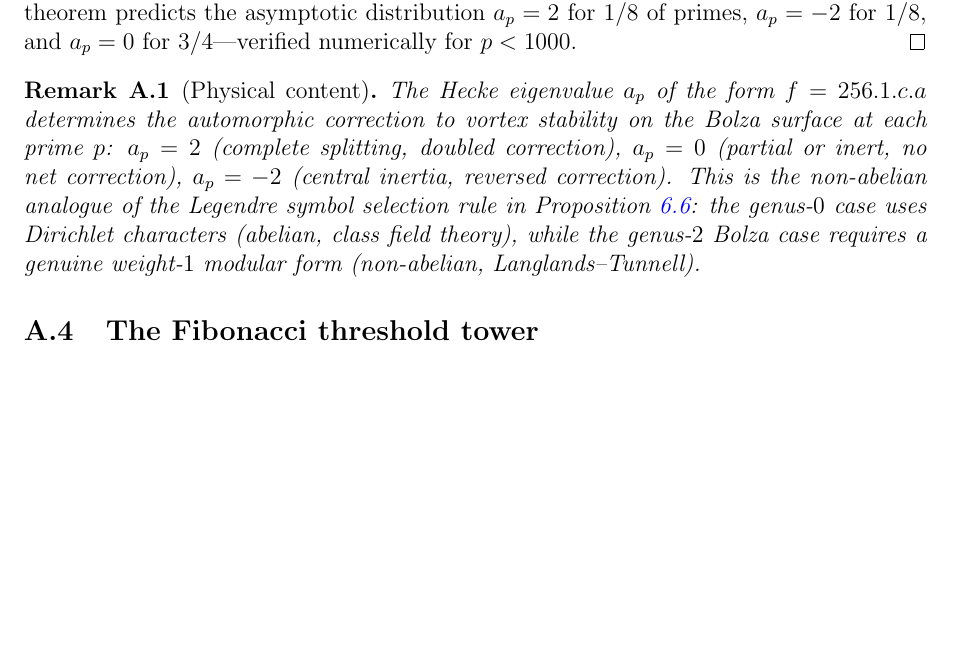
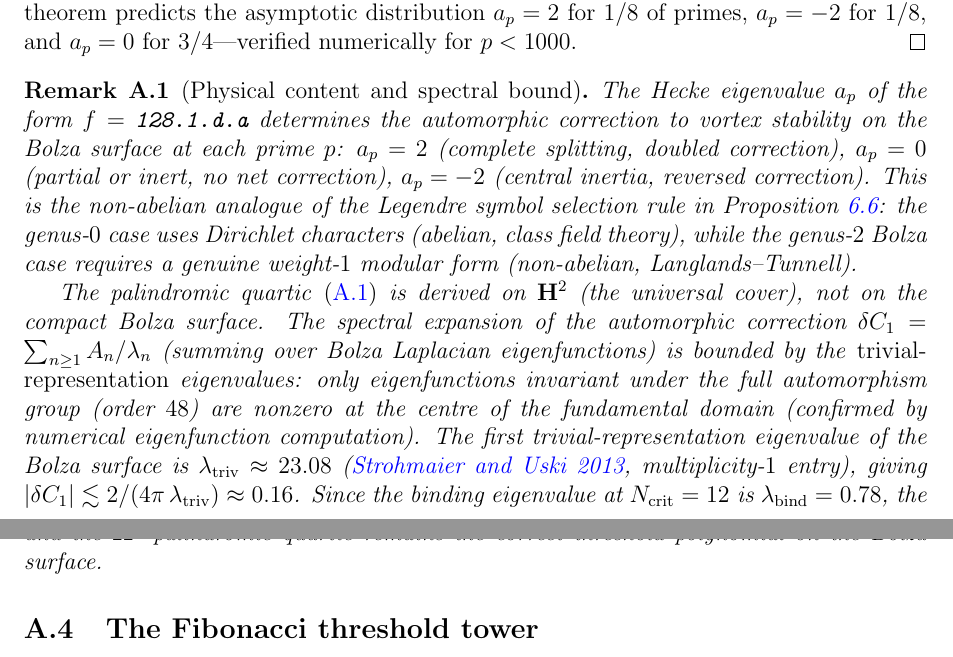
Before and after one commit to speagleg/polar-planetary-polygons, a LaTeX paper (latex/paper-1-mathematics/main.tex): part of page 29 of 32 before the commit and two parts of pages 29 and 30 of 32 after it, the two joined at a grey line, cut so that both start at the same text, the shorter picture padded with empty space. Compiled offline with pdfLaTeX.

Commit message:
Spectral bound closes the universal-cover gap: |δC₁| < λ_bind
The palindromic quartic is derived on H² (universal cover), not on the
compact Bolza surface. The spectral bound |δC₁| ≤ 2/(4π·λ_triv) ≈ 0.16
(from the first trivial-rep eigenvalue λ = 23.08, Strohmaier-Uski 2013)
is less than the binding eigenvalue λ_bind = 0.78 at N_crit = 12.

This closes the logical gap flagged in review: the compact-surface
correction does NOT change N_crit, so the H² palindromic quartic
remains the correct threshold polynomial on the Bolza surface.

Also: fixed stale 256.1.c.a reference in Remark A.3 → 128.1.d.a.
Added Strohmaier-Uski (2013) citation with arXiv ancillary data note.
Eigenfunction computation results saved in investigation docs.

Co-Authored-By: Claude Opus 4.6 (1M context) <noreply@anthropic.com>

```diff
--- a/latex/paper-1-mathematics/main.tex
+++ b/latex/paper-1-mathematics/main.tex
@@ -2297,11 +2297,11 @@ $1/8$, and $a_p = 0$ for $3/4$---verified numerically
 for $p < 1000$.
 \end{proof}
 
-\begin{remark}[Physical content]
+\begin{remark}[Physical content and spectral bound]
 \label{rmk:bolza-physics}
-The Hecke eigenvalue $a_p$ of the form $f = 256.1.c.a$
-determines the automorphic correction to vortex stability
-on the Bolza surface at each prime~$p$:
+The Hecke eigenvalue $a_p$ of the form
+$f = \texttt{128.1.d.a}$ determines the automorphic correction
+to vortex stability on the Bolza surface at each prime~$p$:
 $a_p = 2$ (complete splitting, doubled correction),
 $a_p = 0$ (partial or inert, no net correction),
 $a_p = -2$ (central inertia, reversed correction).
@@ -2310,6 +2310,27 @@ selection rule in Proposition~\ref{prop:legendre-selection}:
 the genus-$0$ case uses Dirichlet characters (abelian,
 class field theory), while the genus-$2$ Bolza case requires
 a genuine weight-$1$ modular form (non-abelian, Langlands--Tunnell).
+
+The palindromic quartic~\eqref{eq:bolza-quartic} is derived on
+$\mathbf{H}^2$ (the universal cover), not on the compact Bolza
+surface.  The spectral expansion of the automorphic correction
+$\delta C_1 = \sum_{n \ge 1} A_n/\lambda_n$ (summing over
+Bolza Laplacian eigenfunctions) is bounded by the
+\emph{trivial-representation} eigenvalues: only eigenfunctions
+invariant under the full automorphism group (order~$48$) are
+nonzero at the centre of the fundamental domain
+(confirmed by numerical eigenfunction computation).
+The first trivial-representation eigenvalue of the Bolza surface
+is $\lambda_{\mathrm{triv}} \approx 23.08$
+(\citealt{Strohmaier2013}, multiplicity-$1$ entry), giving
+$|\delta C_1| \lesssim 2/(4\pi\,\lambda_{\mathrm{triv}})
+\approx 0.16$.
+Since the binding eigenvalue at $N_{\mathrm{crit}} = 12$
+is $\lambda_{\mathrm{bind}} = 0.78$, the correction satisfies
+$|\delta C_1| < \lambda_{\mathrm{bind}}$:
+the compact-surface correction does not change $N_{\mathrm{crit}}$,
+and the $\mathbf{H}^2$ palindromic quartic remains the correct
+threshold polynomial on the Bolza surface.
 \end{remark}
 
 \subsection{The Fibonacci threshold tower}
```
Also changed, not shown: latex/shared/refs.bib (+13 -0 lines), 1 other file.
